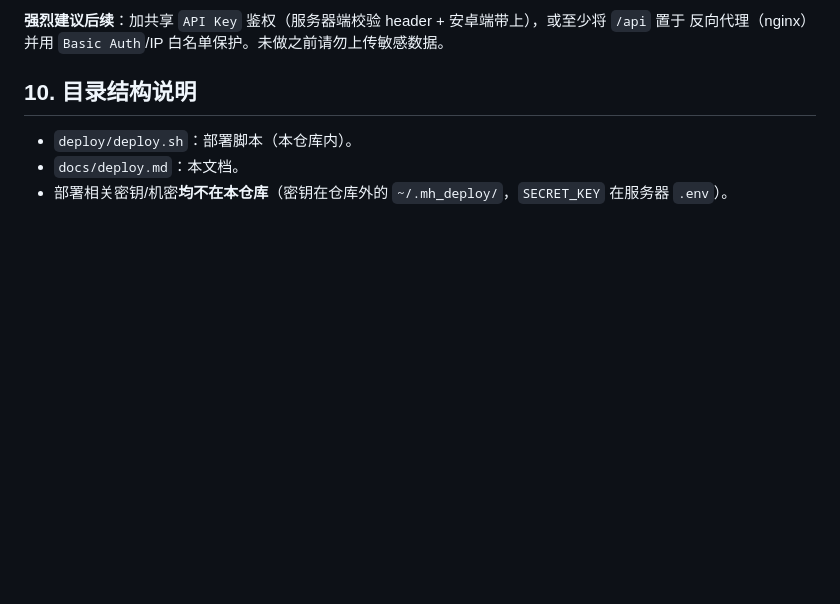
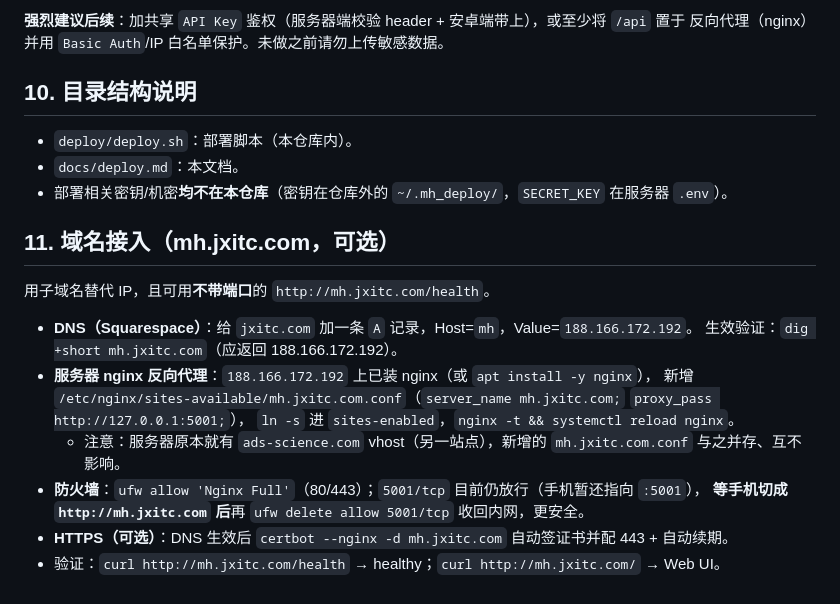
Before and after one commit to jxitc/message_hub, a Markdown page: docs/deploy.md, the part around the change. Rendered like a GitHub page; blank space fills up the shorter version.

Commit message:
docs(deploy): add mh.jxitc.com domain / nginx reverse-proxy section

```diff
--- a/docs/deploy.md
+++ b/docs/deploy.md
@@ -125,3 +125,18 @@ cd /opt/message_hub && venv/bin/python -c "import sqlite3;c=sqlite3.connect('ins
 - `deploy/deploy.sh`：部署脚本（本仓库内）。
 - `docs/deploy.md`：本文档。
 - 部署相关密钥/机密**均不在本仓库**（密钥在仓库外的 `~/.mh_deploy/`，`SECRET_KEY` 在服务器 `.env`）。
+
+## 11. 域名接入（mh.jxitc.com，可选）
+
+用子域名替代 IP，且可用**不带端口**的 `http://mh.jxitc.com/health`。
+
+- **DNS（Squarespace）**：给 `jxitc.com` 加一条 `A` 记录，Host=`mh`，Value=`188.166.172.192`。
+  生效验证：`dig +short mh.jxitc.com`（应返回 188.166.172.192）。
+- **服务器 nginx 反向代理**：`188.166.172.192` 上已装 nginx（或 `apt install -y nginx`），
+  新增 `/etc/nginx/sites-available/mh.jxitc.com.conf`（`server_name mh.jxitc.com;` `proxy_pass http://127.0.0.1:5001;`），
+  `ln -s` 进 `sites-enabled`，`nginx -t && systemctl reload nginx`。
+  - 注意：服务器原本就有 `ads-science.com` vhost（另一站点），新增的 `mh.jxitc.com.conf` 与之并存、互不影响。
+- **防火墙**：`ufw allow 'Nginx Full'`（80/443）；`5001/tcp` 目前仍放行（手机暂还指向 `:5001`），
+  **等手机切成 `http://mh.jxitc.com` 后**再 `ufw delete allow 5001/tcp` 收回内网，更安全。
+- **HTTPS（可选）**：DNS 生效后 `certbot --nginx -d mh.jxitc.com` 自动签证书并配 443 + 自动续期。
+- 验证：`curl http://mh.jxitc.com/health` → healthy；`curl http://mh.jxitc.com/` → Web UI。
```
